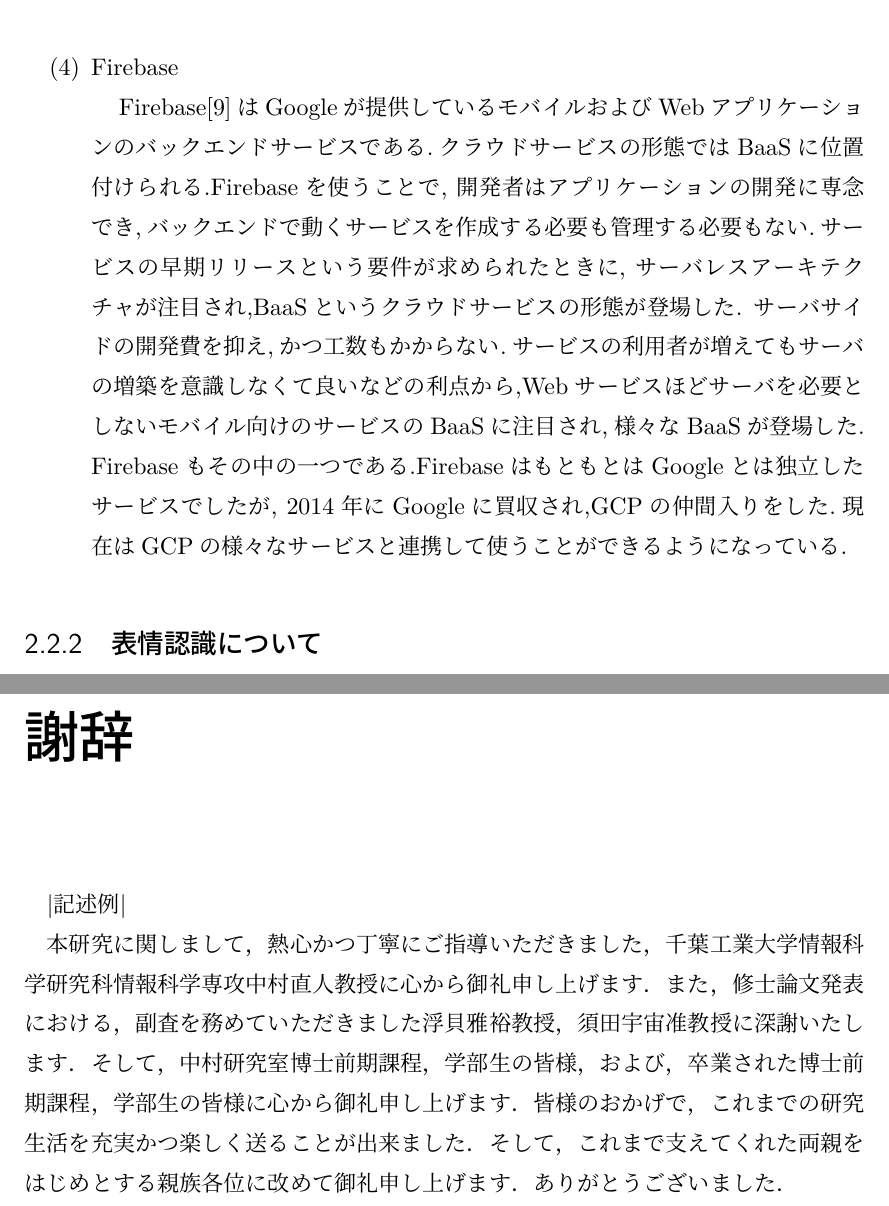
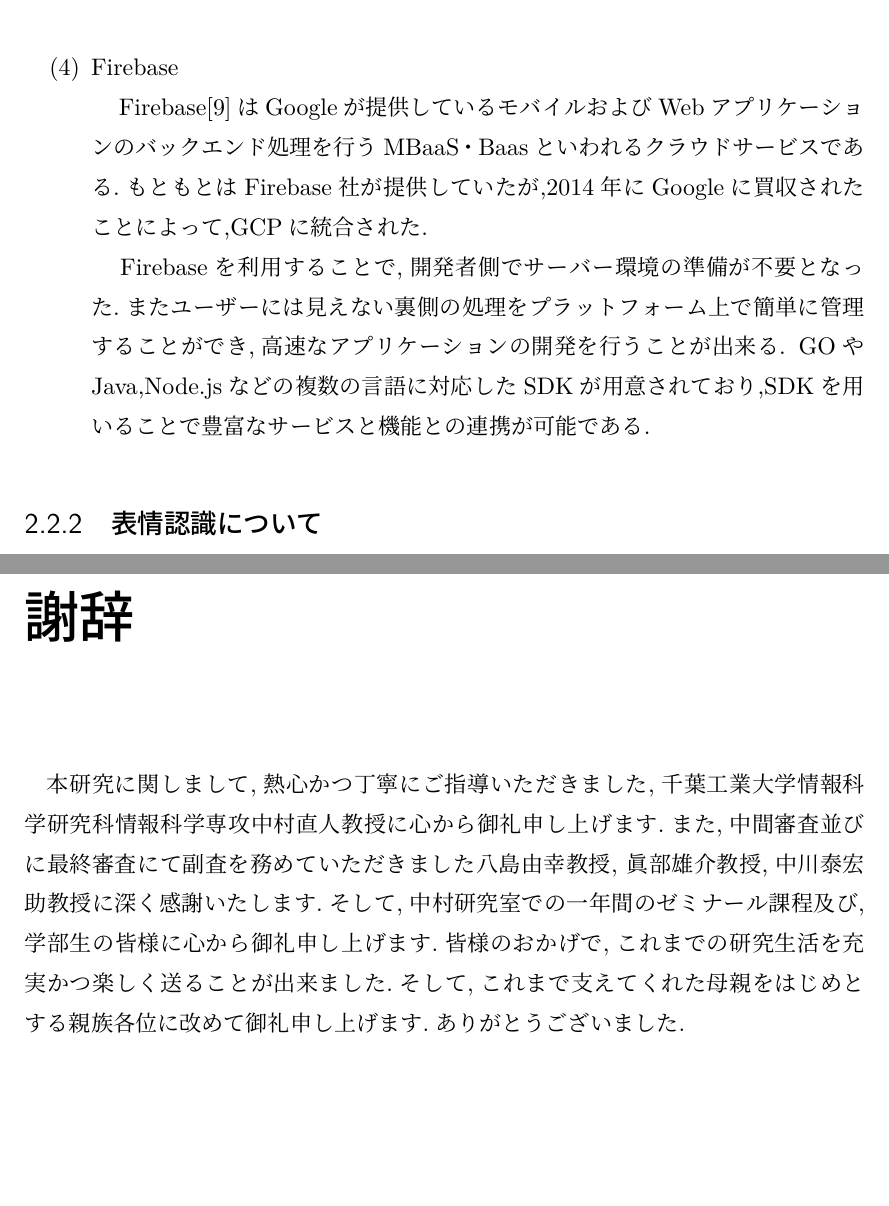
Before and after one commit to MakotoTaguchi/lualatex_paper, a LaTeX document (index.tex, which reads chapter/chapter_2.tex): two parts of pages 10 and 43 of 45, joined at a grey line, cut so that both start at the same text, the shorter picture padded with empty space. Compiled offline with LuaLaTeX.

Commit message:
last commit

```diff
--- a/chapter/chapter_2.tex
+++ b/chapter/chapter_2.tex
@@ -67,16 +67,10 @@
   オンプレミス環境との連携がしやすく,大企業や官公庁などでも使用されることの多い.\\
 
   \item  Firebase \\
-  　Firebase[9]はGoogleが提供しているモバイルおよびWebアプリケーションのバックエンドサービス
-  である.クラウドサービスの形態ではBaaSに位置付けられる.Firebaseを使うことで,
-  開発者はアプリケーションの開発に専念でき,バックエンドで動くサービスを作成する必要も
-  管理する必要もない.サービスの早期リリースという要件が求められたときに,
-  サーバレスアーキテクチャが注目され,BaaSというクラウドサービスの形態が登場した.
-  サーバサイドの開発費を抑え,かつ工数もかからない.サービスの利用者が増えてもサーバの増築を
-  意識しなくて良いなどの利点から,Webサービスほどサーバを必要としないモバイル向けのサービスの
-  BaaSに注目され,様々なBaaSが登場した.
-  Firebaseもその中の一つである.FirebaseはもともとはGoogleとは独立したサービスでしたが,
-  2014年にGoogleに買収され,GCPの仲間入りをした.現在はGCPの様々なサービスと連携して使うことができるようになっている.
+  　Firebase[9]はGoogleが提供しているモバイルおよびWebアプリケーションのバックエンド処理を行うMBaaS・Baasといわれるクラウドサービスである.もともとはFirebase社が提供していたが,2014年にGoogleに買収されたことによって,GCPに統合された.\\
+  　Firebaseを利用することで,開発者側でサーバー環境の準備が不要となった.またユーザーには見えない裏側の処理をプラットフォーム上で簡単に管理することができ,高速なアプリケーションの開発を行うことが出来る.
+  GOやJava,Node.jsなどの複数の言語に対応したSDKが用意されており,SDKを用いることで豊富なサービスと機能との連携が可能である.
+
 \end{enumerate}
 
 \subsection{表情認識について}
@@ -84,6 +78,7 @@
 最近では,マスクをしていても表情を認識できるようになって来ている.
 顔認識や表情認識ができるサービスやライブラリーも増えている.以下にそのサービスやライブラリーをいくつか紹介する.
 
+\clearpage
 \renewcommand{\labelenumi}{(\arabic{enumi})}
 
 \begin{enumerate}
--- a/index.tex
+++ b/index.tex
@@ -83,15 +83,12 @@
 %%%%%%%謝辞　start%%%%%%%%%%%%%%%%%%%%%%%%%%%%%%%%%%%%%%%%%%%
 
 \chapter*{　\\謝辞}\addcontentsline{toc}{chapter}{謝辞}
-|記述例|
-
-本研究に関しまして，熱心かつ丁寧にご指導いただきました，
-千葉工業大学情報科学研究科情報科学専攻中村直人教授に心から御礼申し上げます．
-また，修士論文発表における，副査を務めていただきました浮貝雅裕教授，須田宇宙准教授に深謝いたします．
-そして，中村研究室博士前期課程，学部生の皆様，および，卒業された博士前期課程，学部生の皆様に心から御礼申し上げます．
-皆様のおかげで，これまでの研究生活を充実かつ楽しく送ることが出来ました．
-そして，これまで支えてくれた両親をはじめとする親族各位に改めて御礼申し上げます．
-ありがとうございました．
+本研究に関しまして,熱心かつ丁寧にご指導いただきました,千葉工業大学情報科
+学研究科情報科学専攻中村直人教授に心から御礼申し上げます.また,中間審査並び
+に最終審査にて副査を務めていただきました八島由幸教授, 眞部雄介教授,中川泰宏助教授に深く感謝いたします.そして,中村研究室での一年間のゼミナール課程及び,
+学部生の皆様に心から御礼申し上げます.皆様のおかげで,これまでの研究生活を充
+実かつ楽しく送ることが出来ました.そして,これまで支えてくれた母親をはじめと
+する親族各位に改めて御礼申し上げます.ありがとうございました.
 
 %%%%%%%謝辞　end%%%%%%%%%%%%%%%%%%%%%%%%%%%%%%%%%%%%%%%%%%%%
 
```
Also changed, not shown: chapter/chapter_4.tex (+1 -1 lines), chapter/chapter_5.tex (+1 -1 lines), img/data.png (added), 10 other files.
